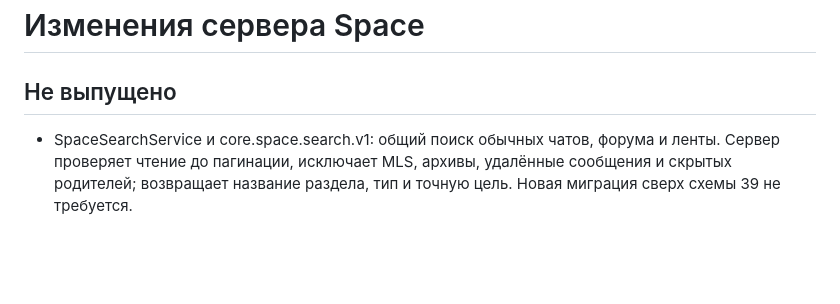
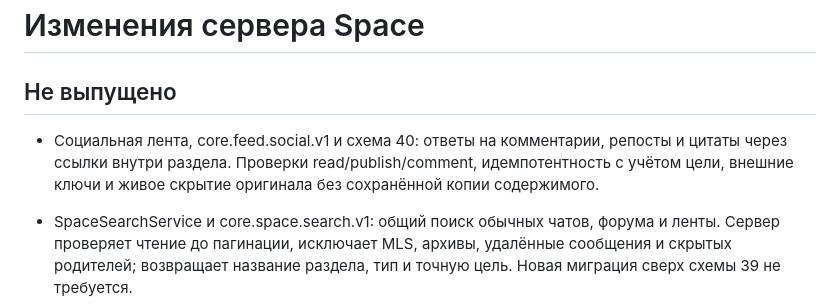
Before and after one commit to space-protocol-project/space-server, a Markdown page: Changelog.md, the part around the change. Rendered like a GitHub page; blank space fills up the shorter version.

Commit message:
docs: describe unreleased feed social schema

```diff
--- a/Changelog.md
+++ b/Changelog.md
@@ -1,6 +1,8 @@
 # Изменения сервера Space
 
 ## Не выпущено
+
+- Социальная лента, core.feed.social.v1 и схема 40: ответы на комментарии, репосты и цитаты через ссылки внутри раздела. Проверки read/publish/comment, идемпотентность с учётом цели, внешние ключи и живое скрытие оригинала без сохранённой копии содержимого.
 
 - SpaceSearchService и core.space.search.v1: общий поиск обычных чатов, форума и ленты. Сервер проверяет чтение до пагинации, исключает MLS, архивы, удалённые сообщения и скрытых родителей; возвращает название раздела, тип и точную цель. Новая миграция сверх схемы 39 не требуется.
 
```
